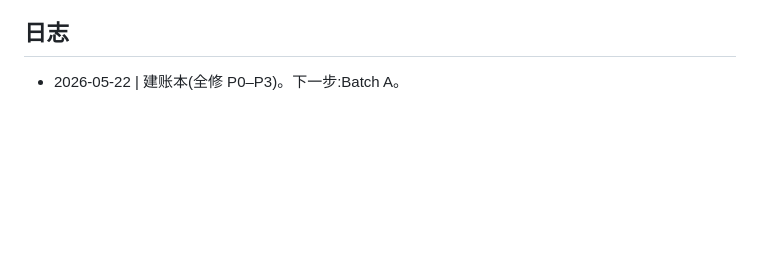
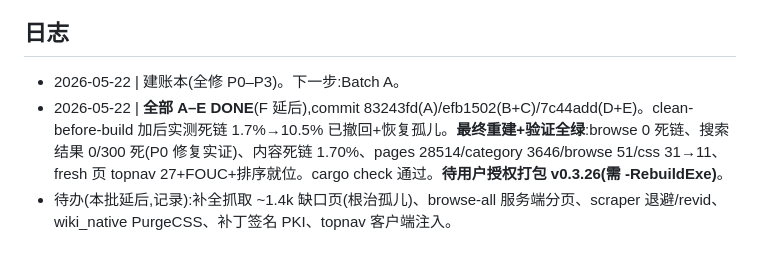
Before and after one commit to takaqiao/pf2-wiki-offline, a Markdown page: src-tauri/V0326_PROGRESS.md, the part around the change. Rendered like a GitHub page; blank space fills up the shorter version.

Commit message:
docs: v0.3.26 fix batch A-E complete + verified; packaging pending authorization
Co-Authored-By: Claude Opus 4.7 (1M context) <noreply@anthropic.com>

```diff
--- a/src-tauri/V0326_PROGRESS.md
+++ b/src-tauri/V0326_PROGRESS.md
@@ -48,3 +48,5 @@
 
 ## 日志
 - 2026-05-22 | 建账本(全修 P0–P3)。下一步:Batch A。
+- 2026-05-22 | **全部 A–E DONE**(F 延后),commit 83243fd(A)/efb1502(B+C)/7c44add(D+E)。clean-before-build 加后实测死链 1.7%→10.5% 已撤回+恢复孤儿。**最终重建+验证全绿**:browse 0 死链、搜索结果 0/300 死(P0 修复实证)、内容死链 1.70%、pages 28514/category 3646/browse 51/css 31→11、fresh 页 topnav 27+FOUC+排序就位。cargo check 通过。**待用户授权打包 v0.3.26(需 -RebuildExe)**。
+- 待办(本批延后,记录):补全抓取 ~1.4k 缺口页(根治孤儿)、browse-all 服务端分页、scraper 退避/revid、wiki_native PurgeCSS、补丁签名 PKI、topnav 客户端注入。
```
